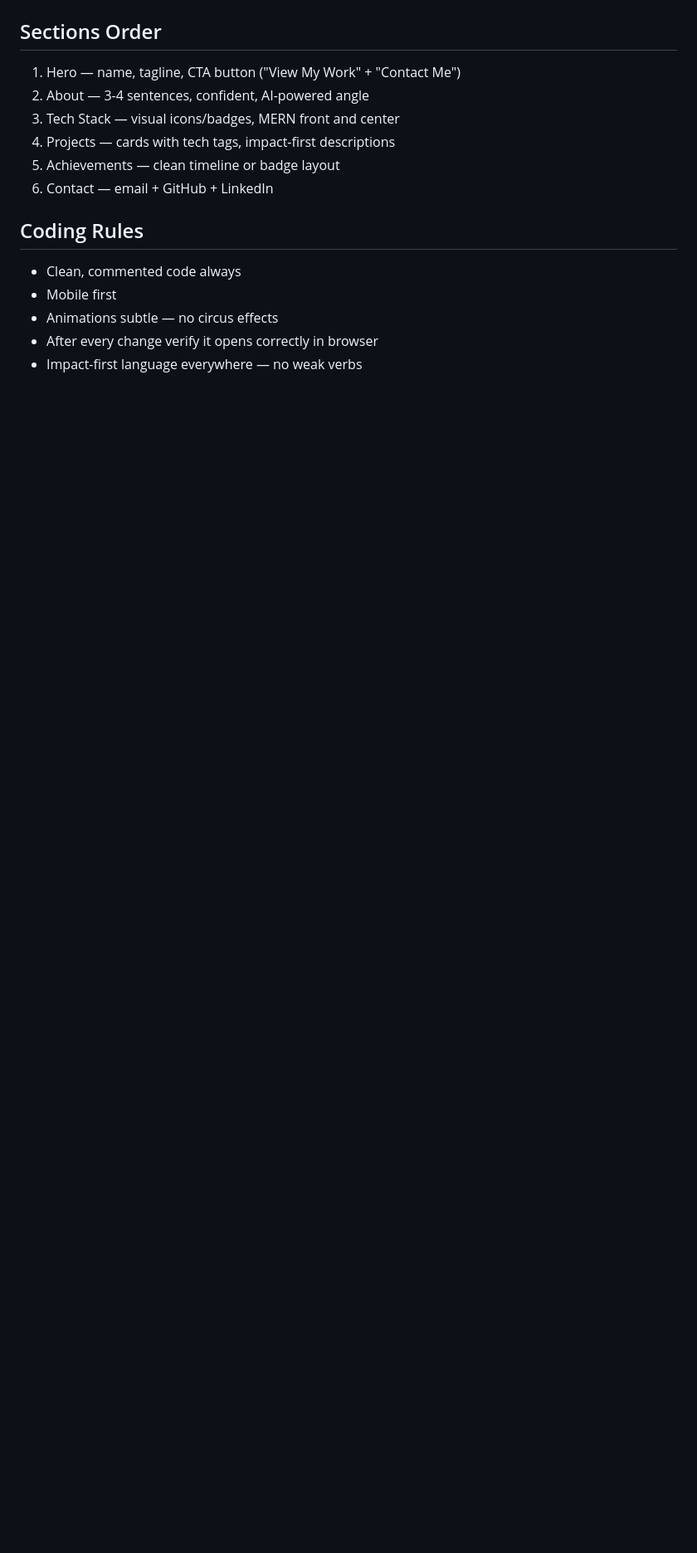
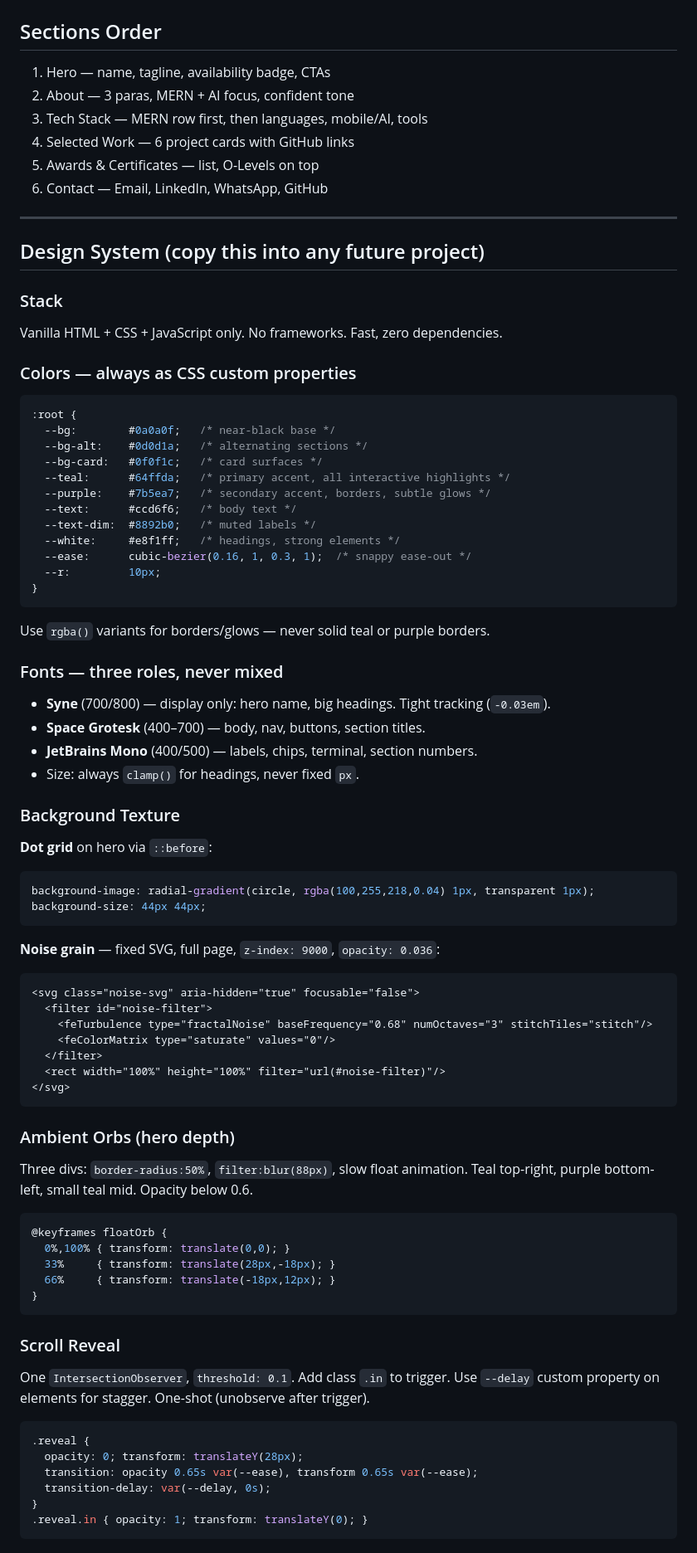
Before and after one commit to ghayasshahid/Portfolio, a Markdown page: CLAUDE.md, the part around one of its changes. Shown at 83% size. Rendered like a GitHub page; blank space fills up the shorter version.

````diff
--- a/CLAUDE.md
+++ b/CLAUDE.md
@@ -73,15 +49,79 @@ is ready to work tomorrow."
 
 ## Sections Order
-1. Hero — name, tagline, CTA button ("View My Work" + "Contact Me")
-2. About — 3-4 sentences, confident, AI-powered angle
-3. Tech Stack — visual icons/badges, MERN front and center
-4. Projects — cards with tech tags, impact-first descriptions
-5. Achievements — clean timeline or badge layout
-6. Contact — email + GitHub + LinkedIn
+1. Hero — name, tagline, availability badge, CTAs
+2. About — 3 paras, MERN + AI focus, confident tone
+3. Tech Stack — MERN row first, then languages, mobile/AI, tools
+4. Selected Work — 6 project cards with GitHub links
+5. Awards & Certificates — list, O-Levels on top
+6. Contact — Email, LinkedIn, WhatsApp, GitHub
 
-## Coding Rules
-- Clean, commented code always
-- Mobile first
-- Animations subtle — no circus effects
-- After every change verify it opens correctly in browser
-- Impact-first language everywhere — no weak verbs
+---
+
+## Design System (copy this into any future project)
+
+### Stack
+Vanilla HTML + CSS + JavaScript only. No frameworks. Fast, zero dependencies.
+
+### Colors — always as CSS custom properties
+```css
+:root {
+  --bg:        #0a0a0f;   /* near-black base */
+  --bg-alt:    #0d0d1a;   /* alternating sections */
+  --bg-card:   #0f0f1c;   /* card surfaces */
+  --teal:      #64ffda;   /* primary accent, all interactive highlights */
+  --purple:    #7b5ea7;   /* secondary accent, borders, subtle glows */
+  --text:      #ccd6f6;   /* body text */
+  --text-dim:  #8892b0;   /* muted labels */
+  --white:     #e8f1ff;   /* headings, strong elements */
+  --ease:      cubic-bezier(0.16, 1, 0.3, 1);  /* snappy ease-out */
+  --r:         10px;
+}
+```
+Use `rgba()` variants for borders/glows — never solid teal or purple borders.
+
+### Fonts — three roles, never mixed
+- **Syne** (700/800) — display only: hero name, big headings. Tight tracking (`-0.03em`).
+- **Space Grotesk** (400–700) — body, nav, buttons, section titles.
+- **JetBrains Mono** (400/500) — labels, chips, terminal, section numbers.
+- Size: always `clamp()` for headings, never fixed `px`.
+
+### Background Texture
+**Dot grid** on hero via `::before`:
+```css
+background-image: radial-gradient(circle, rgba(100,255,218,0.04) 1px, transparent 1px);
+background-size: 44px 44px;
+```
+**Noise grain** — fixed SVG, full page, `z-index: 9000`, `opacity: 0.036`:
+```html
+<svg class="noise-svg" aria-hidden="true" focusable="false">
+  <filter id="noise-filter">
+    <feTurbulence type="fractalNoise" baseFrequency="0.68" numOctaves="3" stitchTiles="stitch"/>
+    <feColorMatrix type="saturate" values="0"/>
+  </filter>
+  <rect width="100%" height="100%" filter="url(#noise-filter)"/>
+</svg>
+```
+
+### Ambient Orbs (hero depth)
+Three divs: `border-radius:50%`, `filter:blur(88px)`, slow float animation.
+Teal top-right, purple bottom-left, small teal mid. Opacity below 0.6.
+```css
+@keyframes floatOrb {
+  0%,100% { transform: translate(0,0); }
+  33%     { transform: translate(28px,-18px); }
+  66%     { transform: translate(-18px,12px); }
+}
+```
+
+### Scroll Reveal
+One `IntersectionObserver`, `threshold: 0.1`. Add class `.in` to trigger.
+Use `--delay` custom property on elements for stagger. One-shot (unobserve after trigger).
+```css
+.reveal {
+  opacity: 0; transform: translateY(28px);
+  transition: opacity 0.65s var(--ease), transform 0.65s var(--ease);
+  transition-delay: var(--delay, 0s);
+}
+.reveal.in { opacity: 1; transform: translateY(0); }
+```
+
````
Also changed, not shown: other parts of CLAUDE.md (+88 -55 lines).
